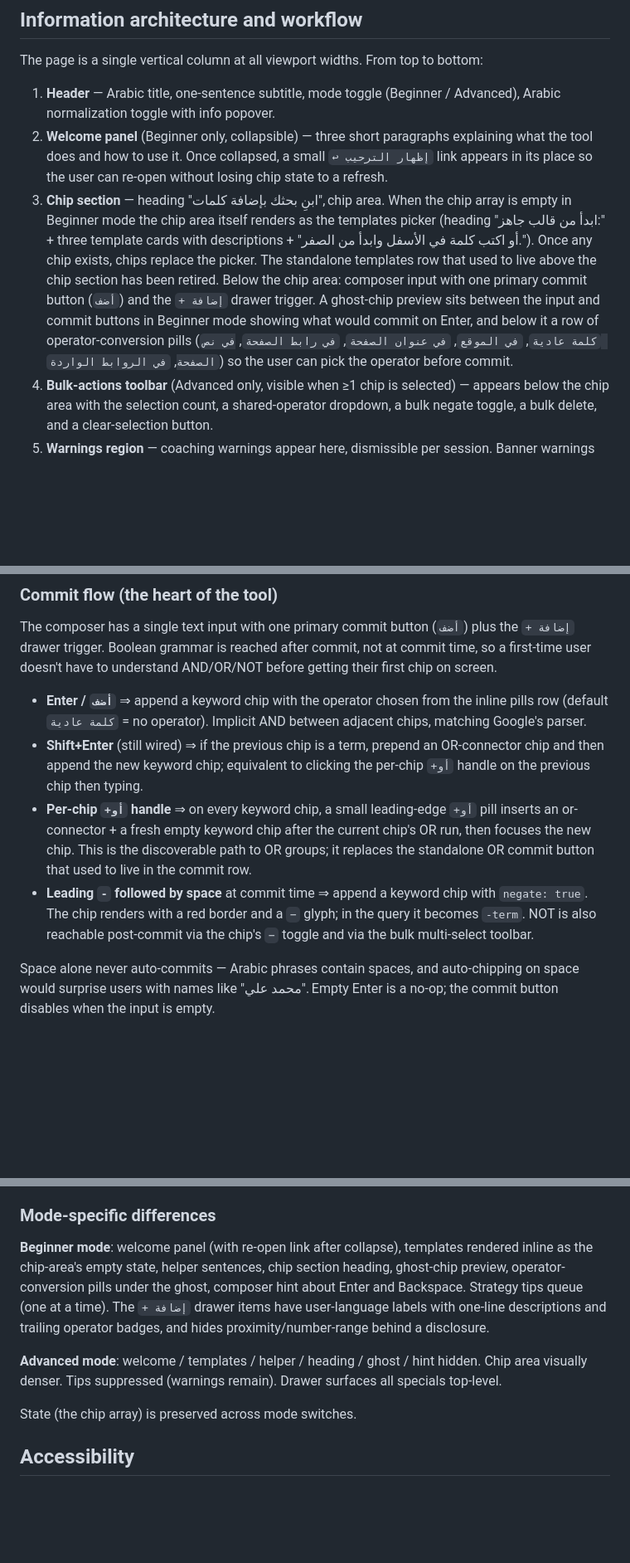
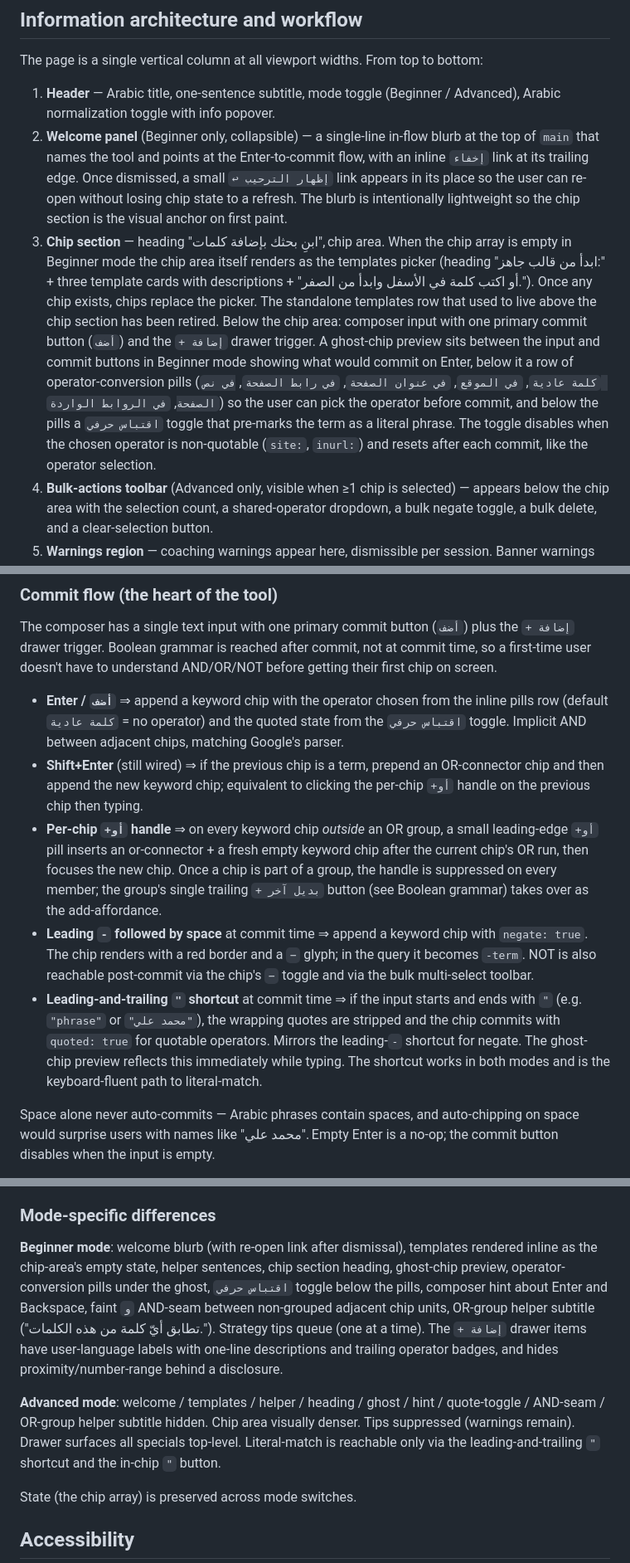
Before and after one commit to bhngyn/search-maker, a Markdown page: CLAUDE.md, 3 parts joined by grey strips. Shown at 83% size. GitHub-like rendering; blank space fills up the shorter version.

```diff
--- a/CLAUDE.md
+++ b/CLAUDE.md
@@ -37,8 +37,8 @@ Within both modes, the tool *teaches* operators by letting users observe cause a
 The page is a single vertical column at all viewport widths. From top to bottom:
 
 1. **Header** — Arabic title, one-sentence subtitle, mode toggle (Beginner / Advanced), Arabic normalization toggle with info popover.
-2. **Welcome panel** (Beginner only, collapsible) — three short paragraphs explaining what the tool does and how to use it. Once collapsed, a small `↩ إظهار الترحيب` link appears in its place so the user can re-open without losing chip state to a refresh.
-3. **Chip section** — heading "ابنِ بحثك بإضافة كلمات", chip area. When the chip array is empty in Beginner mode the chip area itself renders as the templates picker (heading "ابدأ من قالب جاهز:" + three template cards with descriptions + "أو اكتب كلمة في الأسفل وابدأ من الصفر."). Once any chip exists, chips replace the picker. The standalone templates row that used to live above the chip section has been retired. Below the chip area: composer input with one primary commit button (`أضف`) and the `+ إضافة` drawer trigger. A ghost-chip preview sits between the input and commit buttons in Beginner mode showing what would commit on Enter, and below it a row of operator-conversion pills (`كلمة عادية`, `في الموقع`, `في عنوان الصفحة`, `في رابط الصفحة`, `في نص الصفحة`, `في الروابط الواردة`) so the user can pick the operator before commit.
+2. **Welcome panel** (Beginner only, collapsible) — a single-line in-flow blurb at the top of `main` that names the tool and points at the Enter-to-commit flow, with an inline `إخفاء` link at its trailing edge. Once dismissed, a small `↩ إظهار الترحيب` link appears in its place so the user can re-open without losing chip state to a refresh. The blurb is intentionally lightweight so the chip section is the visual anchor on first paint.
+3. **Chip section** — heading "ابنِ بحثك بإضافة كلمات", chip area. When the chip array is empty in Beginner mode the chip area itself renders as the templates picker (heading "ابدأ من قالب جاهز:" + three template cards with descriptions + "أو اكتب كلمة في الأسفل وابدأ من الصفر."). Once any chip exists, chips replace the picker. The standalone templates row that used to live above the chip section has been retired. Below the chip area: composer input with one primary commit button (`أضف`) and the `+ إضافة` drawer trigger. A ghost-chip preview sits between the input and commit buttons in Beginner mode showing what would commit on Enter, below it a row of operator-conversion pills (`كلمة عادية`, `في الموقع`, `في عنوان الصفحة`, `في رابط الصفحة`, `في نص الصفحة`, `في الروابط الواردة`) so the user can pick the operator before commit, and below the pills a `اقتباس حرفي` toggle that pre-marks the term as a literal phrase. The toggle disables when the chosen operator is non-quotable (`site:`, `inurl:`) and resets after each commit, like the operator selection.
 4. **Bulk-actions toolbar** (Advanced only, visible when ≥1 chip is selected) — appears below the chip area with the selection count, a shared-operator dropdown, a bulk negate toggle, a bulk delete, and a clear-selection button.
 5. **Warnings region** — coaching warnings appear here, dismissible per session. Banner warnings cover only aggregate concerns (query too long, too many restrictions, Latin-only operator with Arabic chars). Issues local to a single chip live as per-chip glyphs on the chip itself.
 6. **Tips region** — strategy tips appear here in Beginner mode only, single-tip queue, priority-ordered.
@@ -48,10 +48,11 @@ The page is a single vertical column at all viewport widths. From top to bottom:
 
 The composer has a single text input with one primary commit button (`أضف`) plus the `+ إضافة` drawer trigger. Boolean grammar is reached after commit, not at commit time, so a first-time user doesn't have to understand AND/OR/NOT before getting their first chip on screen.
 
-- **Enter / `أضف`** ⇒ append a keyword chip with the operator chosen from the inline pills row (default `كلمة عادية` = no operator). Implicit AND between adjacent chips, matching Google's parser.
+- **Enter / `أضف`** ⇒ append a keyword chip with the operator chosen from the inline pills row (default `كلمة عادية` = no operator) and the quoted state from the `اقتباس حرفي` toggle. Implicit AND between adjacent chips, matching Google's parser.
 - **Shift+Enter** (still wired) ⇒ if the previous chip is a term, prepend an OR-connector chip and then append the new keyword chip; equivalent to clicking the per-chip `+أو` handle on the previous chip then typing.
-- **Per-chip `+أو` handle** ⇒ on every keyword chip, a small leading-edge `+أو` pill inserts an or-connector + a fresh empty keyword chip after the current chip's OR run, then focuses the new chip. This is the discoverable path to OR groups; it replaces the standalone OR commit button that used to live in the commit row.
+- **Per-chip `+أو` handle** ⇒ on every keyword chip *outside* an OR group, a small leading-edge `+أو` pill inserts an or-connector + a fresh empty keyword chip after the current chip's OR run, then focuses the new chip. Once a chip is part of a group, the handle is suppressed on every member; the group's single trailing `+ بديل آخر` button (see Boolean grammar) takes over as the add-affordance.
 - **Leading `-` followed by space** at commit time ⇒ append a keyword chip with `negate: true`. The chip renders with a red border and a `−` glyph; in the query it becomes `-term`. NOT is also reachable post-commit via the chip's `−` toggle and via the bulk multi-select toolbar.
+- **Leading-and-trailing `"` shortcut** at commit time ⇒ if the input starts and ends with `"` (e.g. `"phrase"` or `"محمد علي"`), the wrapping quotes are stripped and the chip commits with `quoted: true` for quotable operators. Mirrors the leading-`-` shortcut for negate. The ghost-chip preview reflects this immediately while typing. The shortcut works in both modes and is the keyboard-fluent path to literal-match.
 
 Space alone never auto-commits — Arabic phrases contain spaces, and auto-chipping on space would surprise users with names like "محمد علي". Empty Enter is a no-op; the commit button disables when the input is empty.
 
@@ -204,9 +209,9 @@ Coaching warnings use the warning color and a caution icon. They appear above th
 
 ### Mode-specific differences
 
-**Beginner mode**: welcome panel (with re-open link after collapse), templates rendered inline as the chip-area's empty state, helper sentences, chip section heading, ghost-chip preview, operator-conversion pills under the ghost, composer hint about Enter and Backspace. Strategy tips queue (one at a time). The `+ إضافة` drawer items have user-language labels with one-line descriptions and trailing operator badges, and hides proximity/number-range behind a disclosure.
+**Beginner mode**: welcome blurb (with re-open link after dismissal), templates rendered inline as the chip-area's empty state, helper sentences, chip section heading, ghost-chip preview, operator-conversion pills under the ghost, `اقتباس حرفي` toggle below the pills, composer hint about Enter and Backspace, faint `و` AND-seam between non-grouped adjacent chip units, OR-group helper subtitle ("تطابق أيّ كلمة من هذه الكلمات."). Strategy tips queue (one at a time). The `+ إضافة` drawer items have user-language labels with one-line descriptions and trailing operator badges, and hides proximity/number-range behind a disclosure.
 
-**Advanced mode**: welcome / templates / helper / heading / ghost / hint hidden. Chip area visually denser. Tips suppressed (warnings remain). Drawer surfaces all specials top-level.
+**Advanced mode**: welcome / templates / helper / heading / ghost / hint / quote-toggle / AND-seam / OR-group helper subtitle hidden. Chip area visually denser. Tips suppressed (warnings remain). Drawer surfaces all specials top-level. Literal-match is reachable only via the leading-and-trailing `"` shortcut and the in-chip `"` button.
 
 State (the chip array) is preserved across mode switches.
 
```
Also changed, not shown: other parts of CLAUDE.md (+15 -6 lines).
